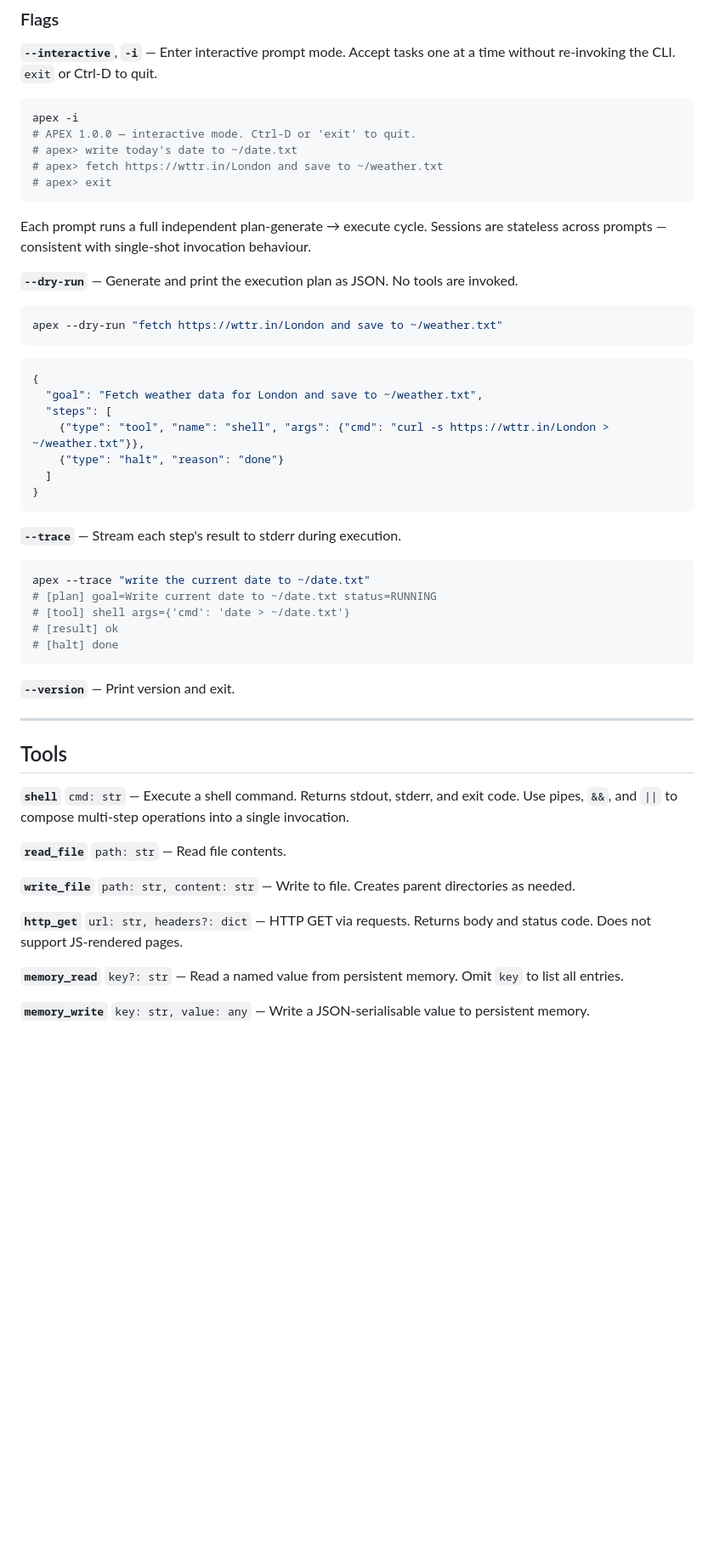
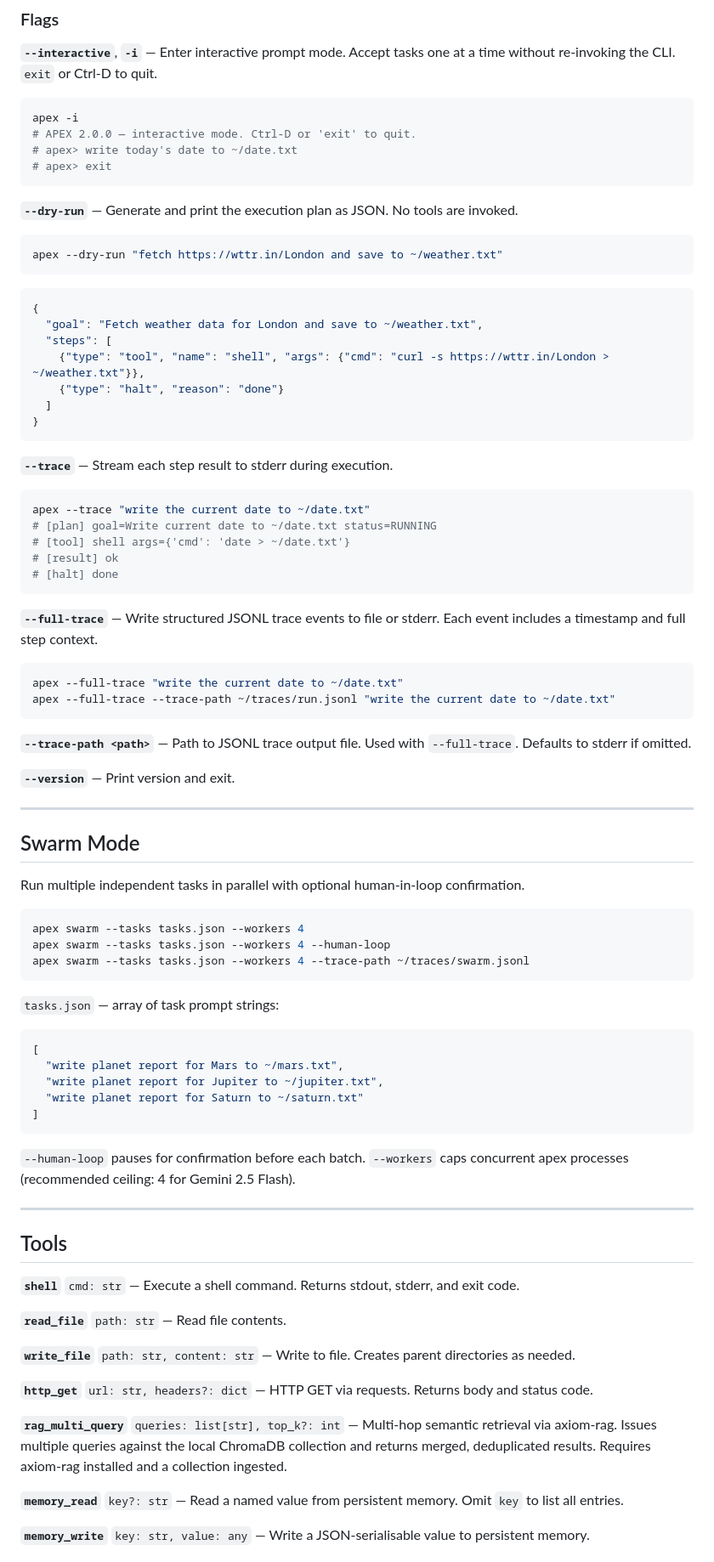
Before and after one commit to axiom-llc/axiom-apex, a Markdown page: README.md, the part around one of its changes. Shown at 85% size. Drawn GitHub-style; blank space fills up the shorter version.

````diff
--- a/README.md
+++ b/README.md
@@ -50,13 +50,10 @@ apex "read from memory the key active_branch"
 **`--interactive`**, **`-i`** — Enter interactive prompt mode. Accept tasks one at a time without re-invoking the CLI. `exit` or Ctrl-D to quit.
 ```bash
 apex -i
-# APEX 1.0.0 — interactive mode. Ctrl-D or 'exit' to quit.
+# APEX 2.0.0 — interactive mode. Ctrl-D or 'exit' to quit.
 # apex> write today's date to ~/date.txt
-# apex> fetch https://wttr.in/London and save to ~/weather.txt
 # apex> exit
 ```
-
-Each prompt runs a full independent plan-generate → execute cycle. Sessions are stateless across prompts — consistent with single-shot invocation behaviour.
 
 **`--dry-run`** — Generate and print the execution plan as JSON. No tools are invoked.
 ```bash
@@ -72,7 +69,7 @@ apex --dry-run "fetch https://wttr.in/London and save to ~/weather.txt"
 }
 ```
 
-**`--trace`** — Stream each step's result to stderr during execution.
+**`--trace`** — Stream each step result to stderr during execution.
 ```bash
 apex --trace "write the current date to ~/date.txt"
 # [plan] goal=Write current date to ~/date.txt status=RUNNING
@@ -81,19 +78,52 @@ apex --trace "write the current date to ~/date.txt"
 # [halt] done
 ```
 
+**`--full-trace`** — Write structured JSONL trace events to file or stderr. Each event includes a timestamp and full step context.
+```bash
+apex --full-trace "write the current date to ~/date.txt"
+apex --full-trace --trace-path ~/traces/run.jsonl "write the current date to ~/date.txt"
+```
+
+**`--trace-path <path>`** — Path to JSONL trace output file. Used with `--full-trace`. Defaults to stderr if omitted.
+
 **`--version`** — Print version and exit.
+
+---
+
+## Swarm Mode
+
+Run multiple independent tasks in parallel with optional human-in-loop confirmation.
+
+```bash
+apex swarm --tasks tasks.json --workers 4
+apex swarm --tasks tasks.json --workers 4 --human-loop
+apex swarm --tasks tasks.json --workers 4 --trace-path ~/traces/swarm.jsonl
+```
+
+`tasks.json` — array of task prompt strings:
+```json
+[
+  "write planet report for Mars to ~/mars.txt",
+  "write planet report for Jupiter to ~/jupiter.txt",
+  "write planet report for Saturn to ~/saturn.txt"
+]
+```
+
+`--human-loop` pauses for confirmation before each batch. `--workers` caps concurrent apex processes (recommended ceiling: 4 for Gemini 2.5 Flash).
 
 ---
 
 ## Tools
 
-**`shell`** `cmd: str` — Execute a shell command. Returns stdout, stderr, and exit code. Use pipes, `&&`, and `||` to compose multi-step operations into a single invocation.
+**`shell`** `cmd: str` — Execute a shell command. Returns stdout, stderr, and exit code.
 
 **`read_file`** `path: str` — Read file contents.
 
 **`write_file`** `path: str, content: str` — Write to file. Creates parent directories as needed.
 
-**`http_get`** `url: str, headers?: dict` — HTTP GET via requests. Returns body and status code. Does not support JS-rendered pages.
+**`http_get`** `url: str, headers?: dict` — HTTP GET via requests. Returns body and status code.
+
+**`rag_multi_query`** `queries: list[str], top_k?: int` — Multi-hop semantic retrieval via axiom-rag. Issues multiple queries against the local ChromaDB collection and returns merged, deduplicated results. Requires axiom-rag installed and a collection ingested.
 
 **`memory_read`** `key?: str` — Read a named value from persistent memory. Omit `key` to list all entries.
 
````
Also changed, not shown: other parts of README.md (+76 -83 lines).
